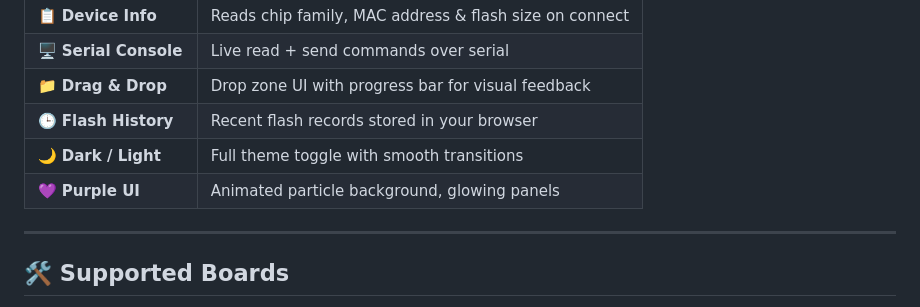
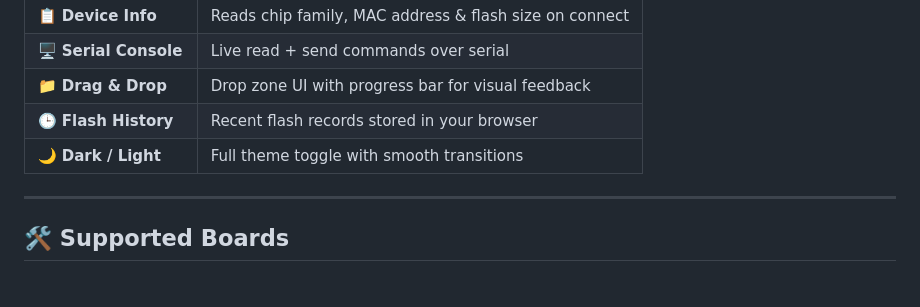
Before and after one commit to R-S-Nithesh/FlashForge, a Markdown page: README.md, the part around one of its changes. GitHub-like rendering.

```diff
--- a/README.md
+++ b/README.md
@@ -52,7 +52,6 @@ No drivers. No software. No hassle.
 | 📁 **Drag & Drop** | Drop zone UI with progress bar for visual feedback |
 | 🕒 **Flash History** | Recent flash records stored in your browser |
 | 🌙 **Dark / Light** | Full theme toggle with smooth transitions |
-| 💜 **Purple UI** | Animated particle background, glowing panels |
 
 ---
 
```
Also changed, not shown: other parts of README.md (+1 -1 lines).
